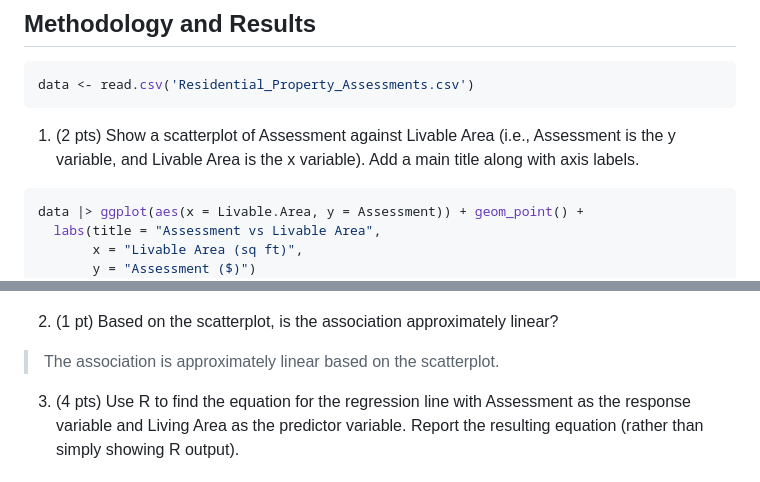
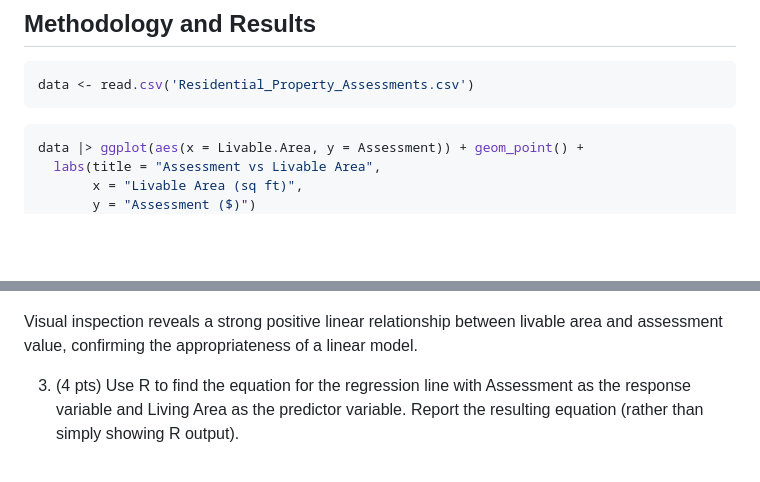
Before and after one commit to vydang02/Regression-Analysis-Portfolio, a Markdown page: Property Assessment Analysis/PropertyValueAssessment.md, 2 parts joined by grey strips. GitHub-like rendering; blank space fills up the shorter version.

````diff
--- a/Property Assessment Analysis/PropertyValueAssessment.md
+++ b/Property Assessment Analysis/PropertyValueAssessment.md
@@ -46,10 +46,6 @@ I implemented a linear regression model to quantify the relationship between the
 data <- read.csv('Residential_Property_Assessments.csv')
 ```
 
-1.  (2 pts) Show a scatterplot of Assessment against Livable Area (i.e.,
-    Assessment is the y variable, and Livable Area is the x variable).
-    Add a main title along with axis labels.
-
 ``` r
 data |> ggplot(aes(x = Livable.Area, y = Assessment)) + geom_point() +
   labs(title = "Assessment vs Livable Area",
@@ -59,10 +55,7 @@ data |> ggplot(aes(x = Livable.Area, y = Assessment)) + geom_point() +
 
 ![](unnamed-chunk-3-1.png)
 
-2.  (1 pt) Based on the scatterplot, is the association approximately
-    linear?
-
-> The association is approximately linear based on the scatterplot.
+Visual inspection reveals a strong positive linear relationship between livable area and assessment value, confirming the appropriateness of a linear model.
 
 3.  (4 pts) Use R to find the equation for the regression line with
     Assessment as the response variable and Living Area as the predictor
````
